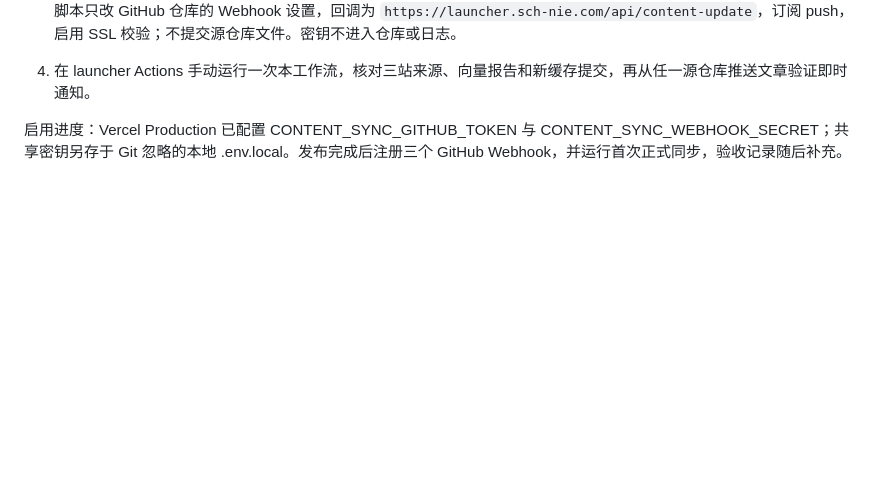
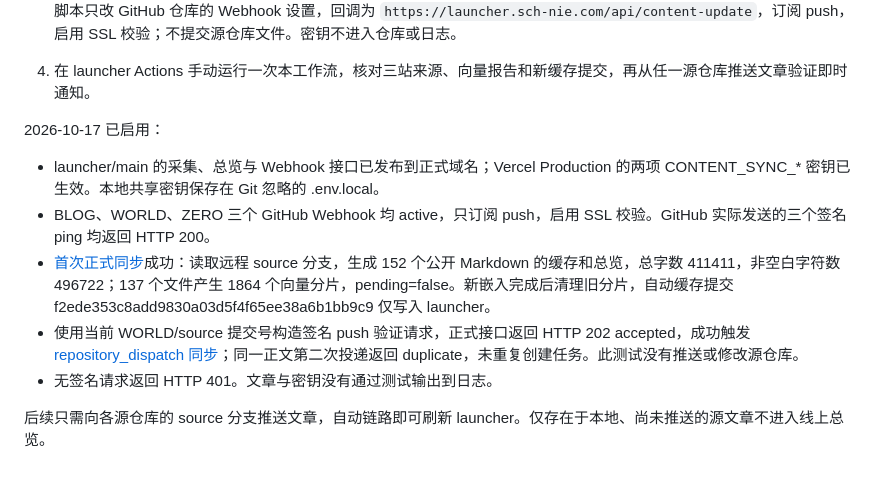
Before and after one commit to schrolemons/launcher.github.io, a Markdown page: docs/content-pipeline.md, the part around the change. Drawn GitHub-style; blank space fills up the shorter version.

Commit message:
docs: record content pipeline production activation

```diff
--- a/docs/content-pipeline.md
+++ b/docs/content-pipeline.md
@@ -103,4 +103,12 @@ Webhook 只触发任务，不直接处理 Markdown，也不把正文搬进 Verce
    脚本只改 GitHub 仓库的 Webhook 设置，回调为 `https://launcher.sch-nie.com/api/content-update`，订阅 push，启用 SSL 校验；不提交源仓库文件。密钥不进入仓库或日志。
 4. 在 launcher Actions 手动运行一次本工作流，核对三站来源、向量报告和新缓存提交，再从任一源仓库推送文章验证即时通知。
 
-启用进度：Vercel Production 已配置 CONTENT_SYNC_GITHUB_TOKEN 与 CONTENT_SYNC_WEBHOOK_SECRET；共享密钥另存于 Git 忽略的本地 .env.local。发布完成后注册三个 GitHub Webhook，并运行首次正式同步，验收记录随后补充。
+2026-10-17 已启用：
+
+- launcher/main 的采集、总览与 Webhook 接口已发布到正式域名；Vercel Production 的两项 CONTENT_SYNC_* 密钥已生效。本地共享密钥保存在 Git 忽略的 .env.local。
+- BLOG、WORLD、ZERO 三个 GitHub Webhook 均 active，只订阅 push，启用 SSL 校验。GitHub 实际发送的三个签名 ping 均返回 HTTP 200。
+- [首次正式同步](https://github.com/schrolemons/launcher.github.io/actions/runs/38941888159)成功：读取远程 source 分支，生成 152 个公开 Markdown 的缓存和总览，总字数 411411，非空白字符数 496722；137 个文件产生 1864 个向量分片，pending=false。新嵌入完成后清理旧分片，自动缓存提交 f2ede353c8add9830a03d5f4f65ee38a6b1bb9c9 仅写入 launcher。
+- 使用当前 WORLD/source 提交号构造签名 push 验证请求，正式接口返回 HTTP 202 accepted，成功触发 [repository_dispatch 同步](https://github.com/schrolemons/launcher.github.io/actions/runs/38942074713)；同一正文第二次投递返回 duplicate，未重复创建任务。此测试没有推送或修改源仓库。
+- 无签名请求返回 HTTP 401。文章与密钥没有通过测试输出到日志。
+
+后续只需向各源仓库的 source 分支推送文章，自动链路即可刷新 launcher。仅存在于本地、尚未推送的源文章不进入线上总览。
```
